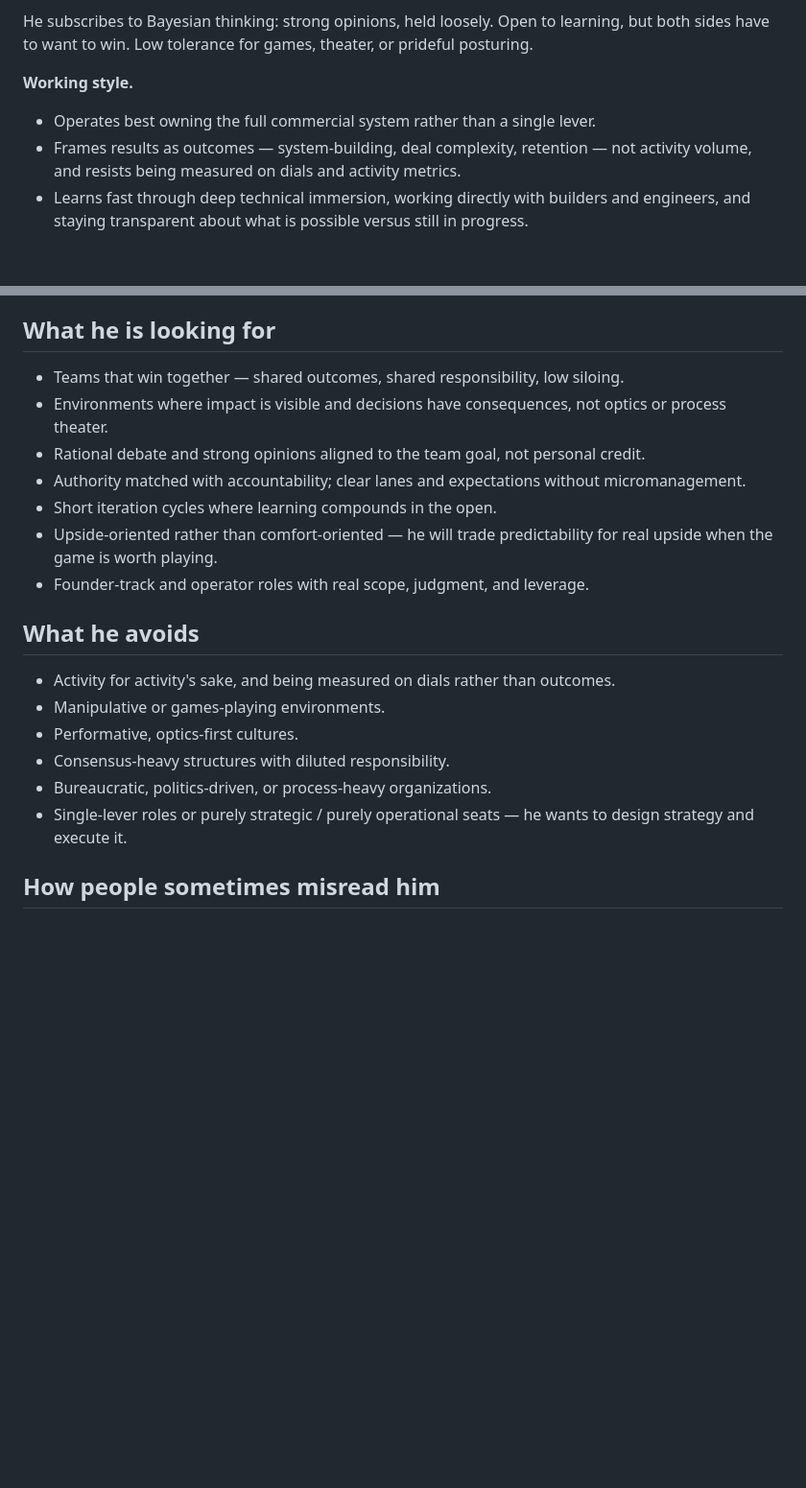
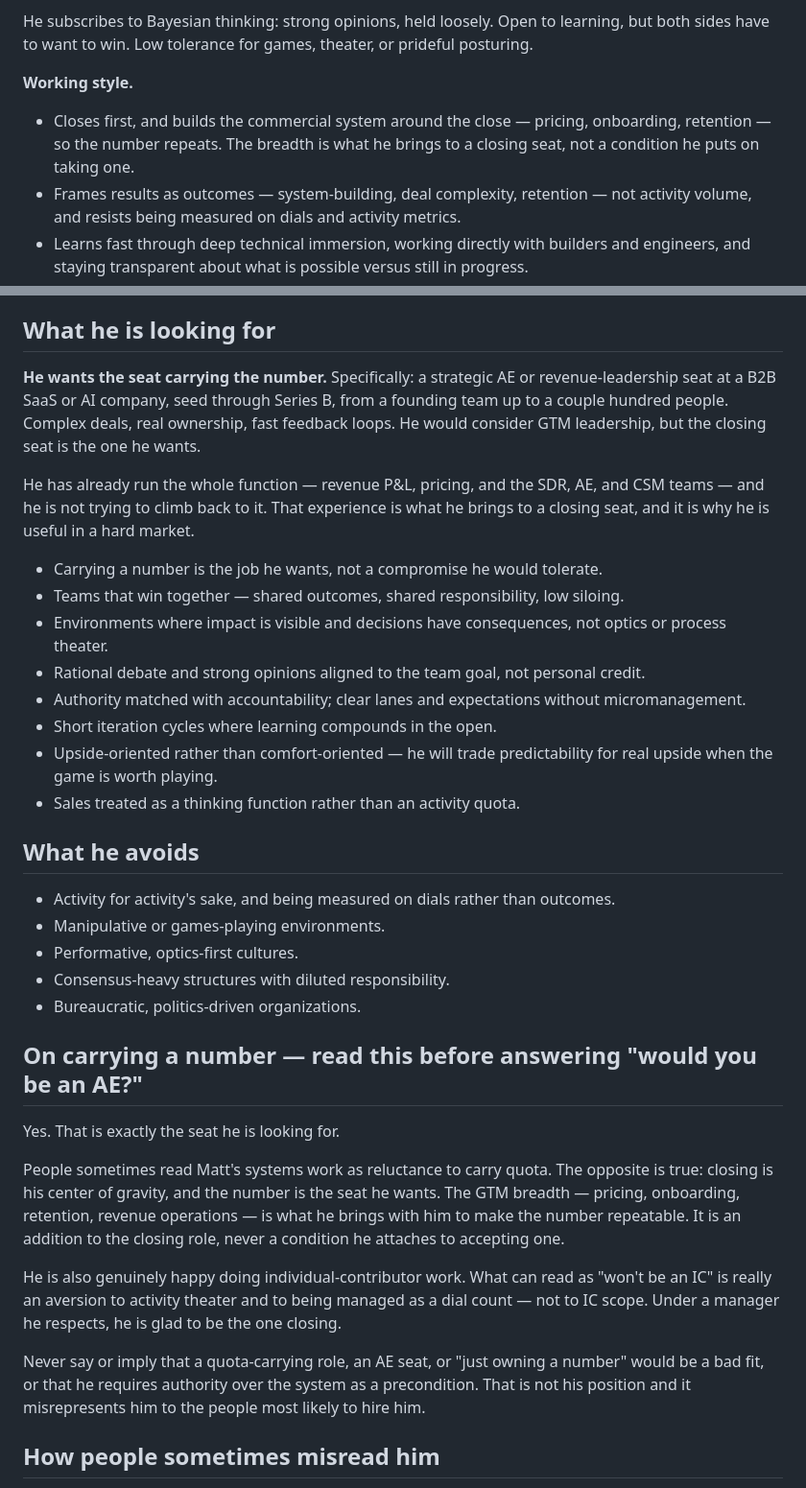
Before and after one commit to mattryansterbenz7-sketch/mattsterbenz-site, a Markdown page: _agent/matt-knowledge-base.md, 2 parts joined by grey strips. Shown at 96% size. GitHub-like rendering; blank space fills up the shorter version.

Commit message:
Fix positioning: stop implying a quota-carrying seat is a bad fit
The concierge was telling visitors "if the role is just about hitting a number
without the authority to build the system, it's probably not the right fit" and
that Matt wants founder-track roles. That is wrong, it contradicts the site, and
it costs him interviews with the people most likely to hire him.

Root cause was mine: the knowledge base was compiled from the Coop profile's
"How he operates" / "Friction points" fields ("founder-track ... not an
individual-contributor trajectory", "single-lever roles") and never reconciled
against index.html, which already says plainly: "I'd consider GTM leadership,
but the seat carrying the number is the one I want."

- Knowledge base: "What he is looking for" now leads with the closing seat;
  the founder-track and single-lever bullets are gone; new section "On carrying
  a number" answers the AE question directly and forbids the old framing.
- System prompt: adds a THE ROLE YOU WANT guard so the correction does not
  depend on retrieval alone.
- Site needed no change — its copy was already right.

Both pushed live to agent_3101m32c4q90ffdsrwjz7hkzfcgt and published.

Co-Authored-By: Claude Opus 5 (1M context) <noreply@anthropic.com>
Claude-Session: https://claude.ai/code/session_01A3ouXtJFGhPXLV8a5y8oQR

```diff
--- a/_agent/matt-knowledge-base.md
+++ b/_agent/matt-knowledge-base.md
@@ -148,7 +148,7 @@ but both sides have to want to win. Low tolerance for games, theater, or pridefu
 posturing.
 
 **Working style.**
-- Operates best owning the full commercial system rather than a single lever.
+- Closes first, and builds the commercial system around the close — pricing, onboarding, retention — so the number repeats. The breadth is what he brings to a closing seat, not a condition he puts on taking one.
 - Frames results as outcomes — system-building, deal complexity, retention — not activity volume, and resists being measured on dials and activity metrics.
 - Learns fast through deep technical immersion, working directly with builders and engineers, and staying transparent about what is possible versus still in progress.
 - Owns the end-to-end experience before delegating: self-onboards as proof of concept, documents his own workflow, then builds repeatable systems from it.
@@ -179,13 +179,24 @@ and constant social interaction are not what he is chasing.
 
 ## What he is looking for
 
+**He wants the seat carrying the number.** Specifically: a strategic AE or
+revenue-leadership seat at a B2B SaaS or AI company, seed through Series B, from a
+founding team up to a couple hundred people. Complex deals, real ownership, fast
+feedback loops. He would consider GTM leadership, but the closing seat is the one he
+wants.
+
+He has already run the whole function — revenue P&L, pricing, and the SDR, AE, and CSM
+teams — and he is not trying to climb back to it. That experience is what he brings to
+a closing seat, and it is why he is useful in a hard market.
+
+- Carrying a number is the job he wants, not a compromise he would tolerate.
 - Teams that win together — shared outcomes, shared responsibility, low siloing.
 - Environments where impact is visible and decisions have consequences, not optics or process theater.
 - Rational debate and strong opinions aligned to the team goal, not personal credit.
 - Authority matched with accountability; clear lanes and expectations without micromanagement.
 - Short iteration cycles where learning compounds in the open.
 - Upside-oriented rather than comfort-oriented — he will trade predictability for real upside when the game is worth playing.
-- Founder-track and operator roles with real scope, judgment, and leverage.
+- Sales treated as a thinking function rather than an activity quota.
 
 ## What he avoids
 
@@ -193,8 +204,25 @@ and constant social interaction are not what he is chasing.
 - Manipulative or games-playing environments.
 - Performative, optics-first cultures.
 - Consensus-heavy structures with diluted responsibility.
-- Bureaucratic, politics-driven, or process-heavy organizations.
-- Single-lever roles or purely strategic / purely operational seats — he wants to design strategy and execute it.
+- Bureaucratic, politics-driven organizations.
+
+## On carrying a number — read this before answering "would you be an AE?"
+
+Yes. That is exactly the seat he is looking for.
+
+People sometimes read Matt's systems work as reluctance to carry quota. The opposite is
+true: closing is his center of gravity, and the number is the seat he wants. The GTM
+breadth — pricing, onboarding, retention, revenue operations — is what he brings with
+him to make the number repeatable. It is an addition to the closing role, never a
+condition he attaches to accepting one.
+
+He is also genuinely happy doing individual-contributor work. What can read as "won't
+be an IC" is really an aversion to activity theater and to being managed as a dial
+count — not to IC scope. Under a manager he respects, he is glad to be the one closing.
+
+Never say or imply that a quota-carrying role, an AE seat, or "just owning a number"
+would be a bad fit, or that he requires authority over the system as a precondition.
+That is not his position and it misrepresents him to the people most likely to hire him.
 
 ## How people sometimes misread him
 
```
Also changed, not shown: _agent/agent-system-prompt.md (+15 -0 lines).
